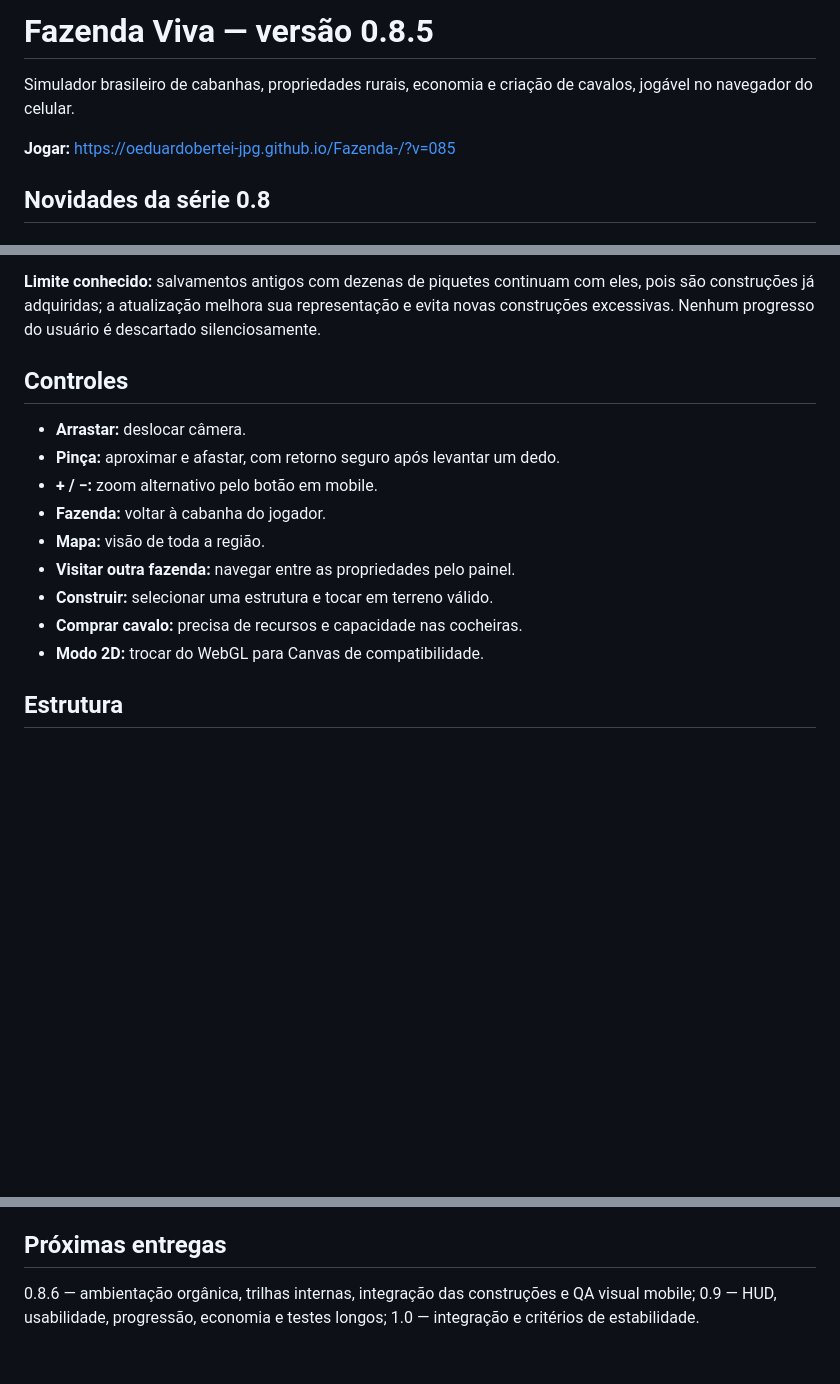
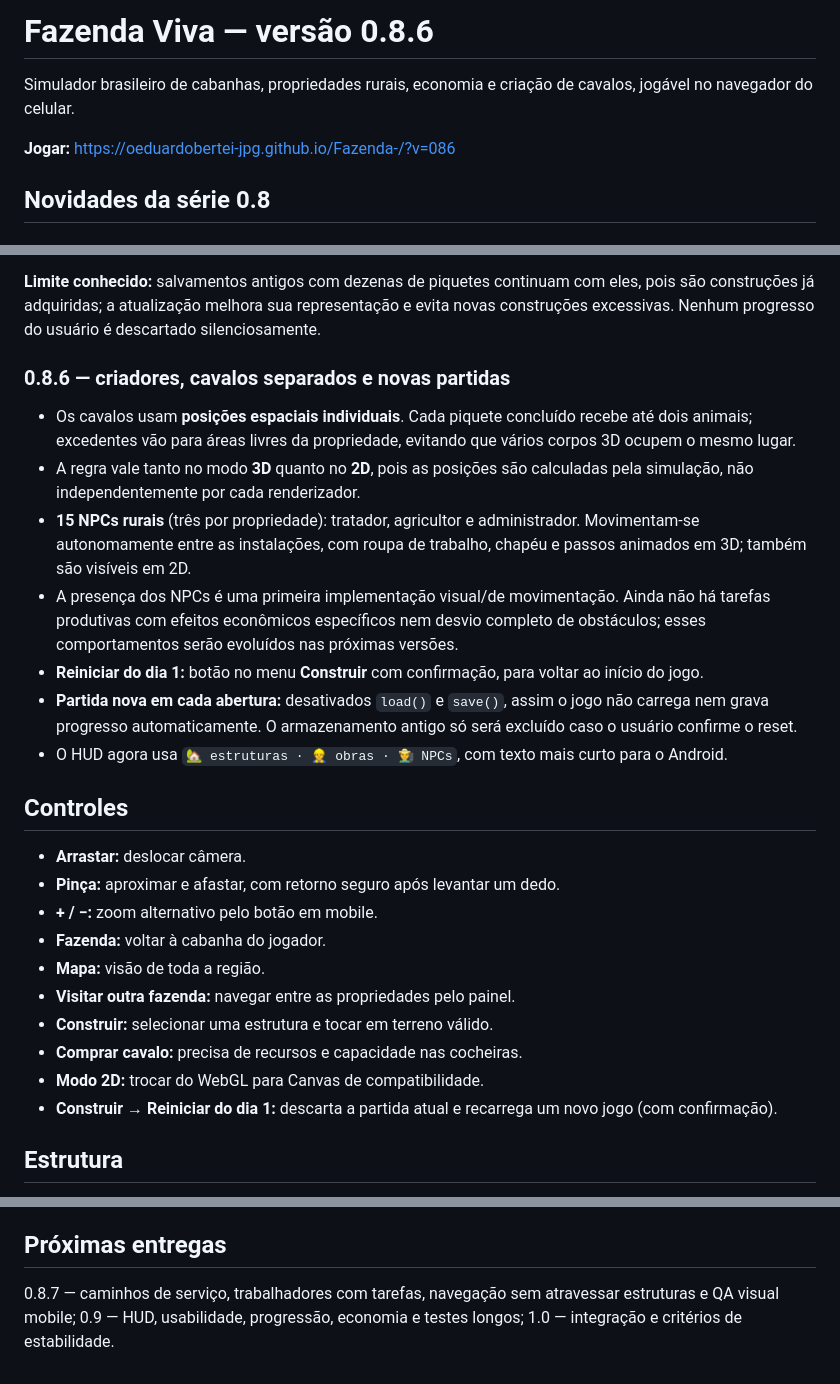
Before and after one commit to oeduardobertei-jpg/Fazenda-, a Markdown page: README.md, 3 parts joined by grey strips. Rendered like a GitHub page; blank space fills up the shorter version.

Commit message:
docs(0.8.6): NPCs rurais, cavalos separados, reinício dia 1 e salvamentos desligados

```diff
--- a/README.md
+++ b/README.md
@@ -1,8 +1,8 @@
-# Fazenda Viva — versão 0.8.5
+# Fazenda Viva — versão 0.8.6
 
 Simulador brasileiro de cabanhas, propriedades rurais, economia e criação de cavalos, jogável no navegador do celular.
 
-**Jogar:** https://oeduardobertei-jpg.github.io/Fazenda-/?v=085
+**Jogar:** https://oeduardobertei-jpg.github.io/Fazenda-/?v=086
 
 ## Novidades da série 0.8
 
@@ -61,6 +61,15 @@ Simulador brasileiro de cabanhas, propriedades rurais, economia e criação de c
 
 **Limite conhecido:** salvamentos antigos com dezenas de piquetes continuam com eles, pois são construções já adquiridas; a atualização melhora sua representação e evita novas construções excessivas. Nenhum progresso do usuário é descartado silenciosamente.
 
+### 0.8.6 — criadores, cavalos separados e novas partidas
+- Os cavalos usam **posições espaciais individuais**. Cada piquete concluído recebe até dois animais; excedentes vão para áreas livres da propriedade, evitando que vários corpos 3D ocupem o mesmo lugar.
+- A regra vale tanto no modo **3D** quanto no **2D**, pois as posições são calculadas pela simulação, não independentemente por cada renderizador.
+- **15 NPCs rurais** (três por propriedade): tratador, agricultor e administrador. Movimentam-se autonomamente entre as instalações, com roupa de trabalho, chapéu e passos animados em 3D; também são visíveis em 2D.
+- A presença dos NPCs é uma primeira implementação visual/de movimentação. Ainda não há tarefas produtivas com efeitos econômicos específicos nem desvio completo de obstáculos; esses comportamentos serão evoluídos nas próximas versões.
+- **Reiniciar do dia 1:** botão no menu **Construir** com confirmação, para voltar ao início do jogo.
+- **Partida nova em cada abertura:** desativados `load()` e `save()`, assim o jogo não carrega nem grava progresso automaticamente. O armazenamento antigo só será excluído caso o usuário confirme o reset.
+- O HUD agora usa `🏡 estruturas · 👷 obras · 👨‍🌾 NPCs`, com texto mais curto para o Android.
+
 ## Controles
 
 - **Arrastar:** deslocar câmera.
@@ -72,6 +81,7 @@ Simulador brasileiro de cabanhas, propriedades rurais, economia e criação de c
 - **Construir:** selecionar uma estrutura e tocar em terreno válido.
 - **Comprar cavalo:** precisa de recursos e capacidade nas cocheiras.
 - **Modo 2D:** trocar do WebGL para Canvas de compatibilidade.
+- **Construir → Reiniciar do dia 1:** descarta a partida atual e recarrega um novo jogo (com confirmação).
 
 ## Estrutura
 
@@ -86,6 +96,6 @@ Executados testes automatizados com simulação de centenas de dias, conferindo
 
 ## Próximas entregas
 
-0.8.6 — ambientação orgânica, trilhas internas, integração das construções e QA visual mobile;
+0.8.7 — caminhos de serviço, trabalhadores com tarefas, navegação sem atravessar estruturas e QA visual mobile;
 0.9 — HUD, usabilidade, progressão, economia e testes longos;
 1.0 — integração e critérios de estabilidade.
```
